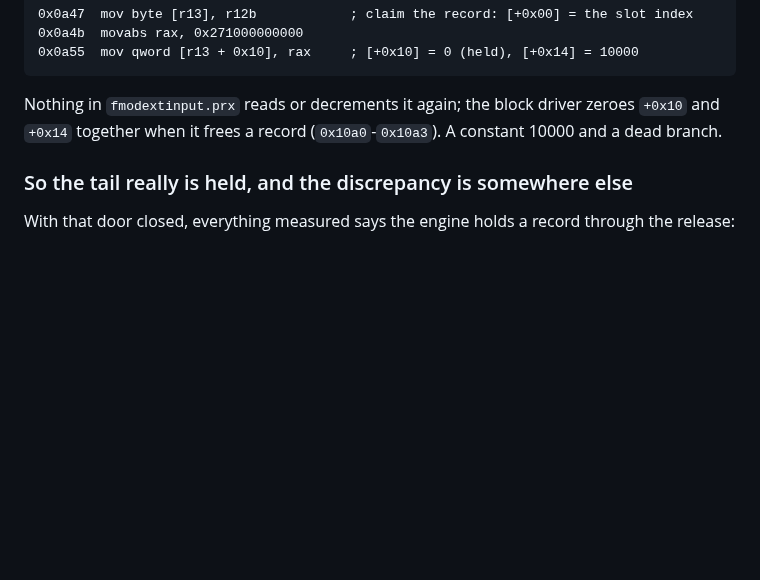
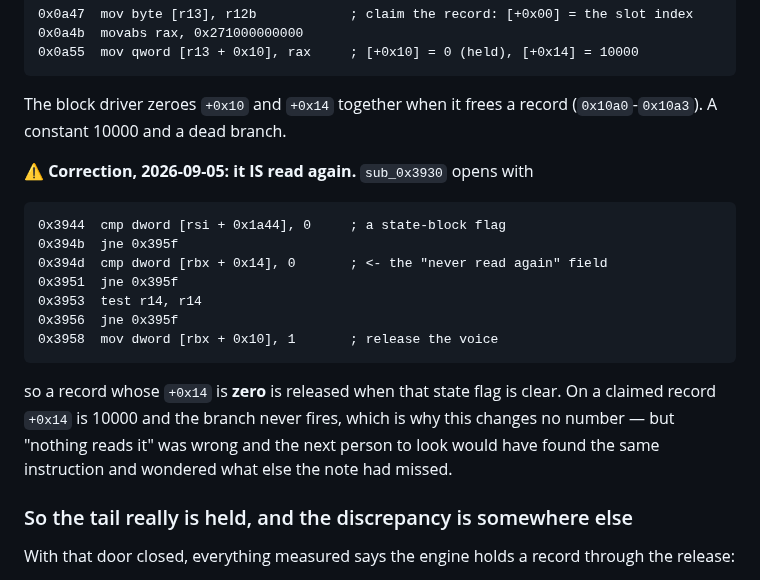
Before and after one commit to sgdc3/lbptracker, a Markdown page: steering/open-questions.md, the part around one of its changes. Drawn GitHub-style; blank space fills up the shorter version.

````diff
--- a/steering/open-questions.md
+++ b/steering/open-questions.md
@@ -983,8 +983,25 @@ And `[+0x14]` itself is a plain marker, written at note start by the same store
 0x0a55  mov qword [r13 + 0x10], rax     ; [+0x10] = 0 (held), [+0x14] = 10000
 ```
 
-Nothing in `fmodextinput.prx` reads or decrements it again; the block driver zeroes `+0x10` and
-`+0x14` together when it frees a record (`0x10a0`-`0x10a3`). A constant 10000 and a dead branch.
+The block driver zeroes `+0x10` and `+0x14` together when it frees a record (`0x10a0`-`0x10a3`). A
+constant 10000 and a dead branch.
+
+⚠️ **Correction, 2026-09-05: it IS read again.** `sub_0x3930` opens with
+
+```
+0x3944  cmp dword [rsi + 0x1a44], 0     ; a state-block flag
+0x394b  jne 0x395f
+0x394d  cmp dword [rbx + 0x14], 0       ; <- the "never read again" field
+0x3951  jne 0x395f
+0x3953  test r14, r14
+0x3956  jne 0x395f
+0x3958  mov dword [rbx + 0x10], 1       ; release the voice
+```
+
+so a record whose `+0x14` is **zero** is released when that state flag is clear. On a claimed record
+`+0x14` is 10000 and the branch never fires, which is why this changes no number — but "nothing
+reads it" was wrong and the next person to look would have found the same instruction and wondered
+what else the note had missed.
 
 ### So the tail really is held, and the discrepancy is somewhere else
 
````
Also changed, not shown: other parts of steering/open-questions.md (+51 -0 lines).
